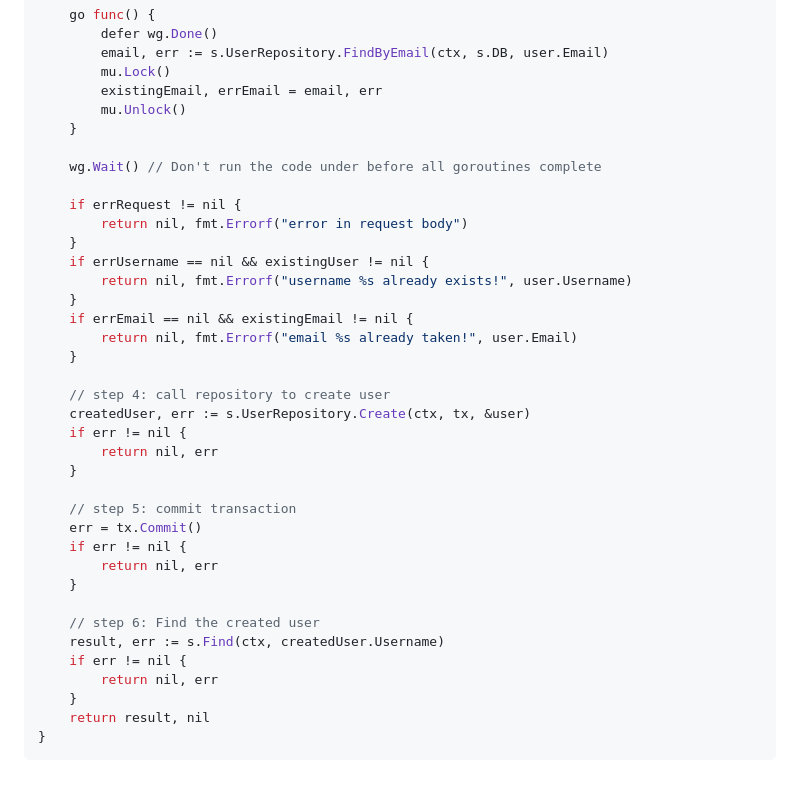
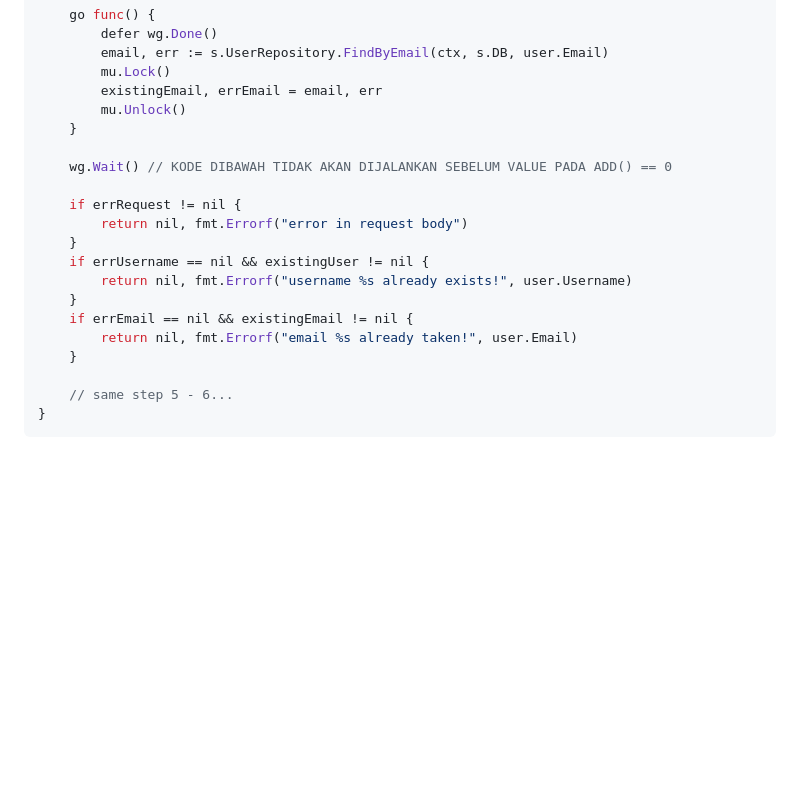
Before and after one commit to williamtheodoruswijaya/system-design, a Markdown page: 03-learn-goroutines/README.md, the part around one of its changes. GitHub-like rendering; blank space fills up the shorter version.

````diff
--- a/03-learn-goroutines/README.md
+++ b/03-learn-goroutines/README.md
@@ -337,7 +125,7 @@ func (s *UserServiceImpl) Create(ctx context.Context, request request.CreateUser
 		mu.Unlock()
 	}
 
-	wg.Wait() // Don't run the code under before all goroutines complete
+	wg.Wait() // KODE DIBAWAH TIDAK AKAN DIJALANKAN SEBELUM VALUE PADA ADD() == 0
 
 	if errRequest != nil {
 		return nil, fmt.Errorf("error in request body")
@@ -349,23 +137,6 @@ func (s *UserServiceImpl) Create(ctx context.Context, request request.CreateUser
 		return nil, fmt.Errorf("email %s already taken!", user.Email)
 	}
 
-	// step 4: call repository to create user
-	createdUser, err := s.UserRepository.Create(ctx, tx, &user)
-	if err != nil {
-		return nil, err
-	}
-
-	// step 5: commit transaction
-	err = tx.Commit()
-	if err != nil {
-		return nil, err
-	}
-
-	// step 6: Find the created user
-	result, err := s.Find(ctx, createdUser.Username)
-	if err != nil {
-		return nil, err
-	}
-	return result, nil
+	// same step 5 - 6...
 }
 ```
````
Also changed, not shown: other parts of 03-learn-goroutines/README.md (+19 -231 lines).
